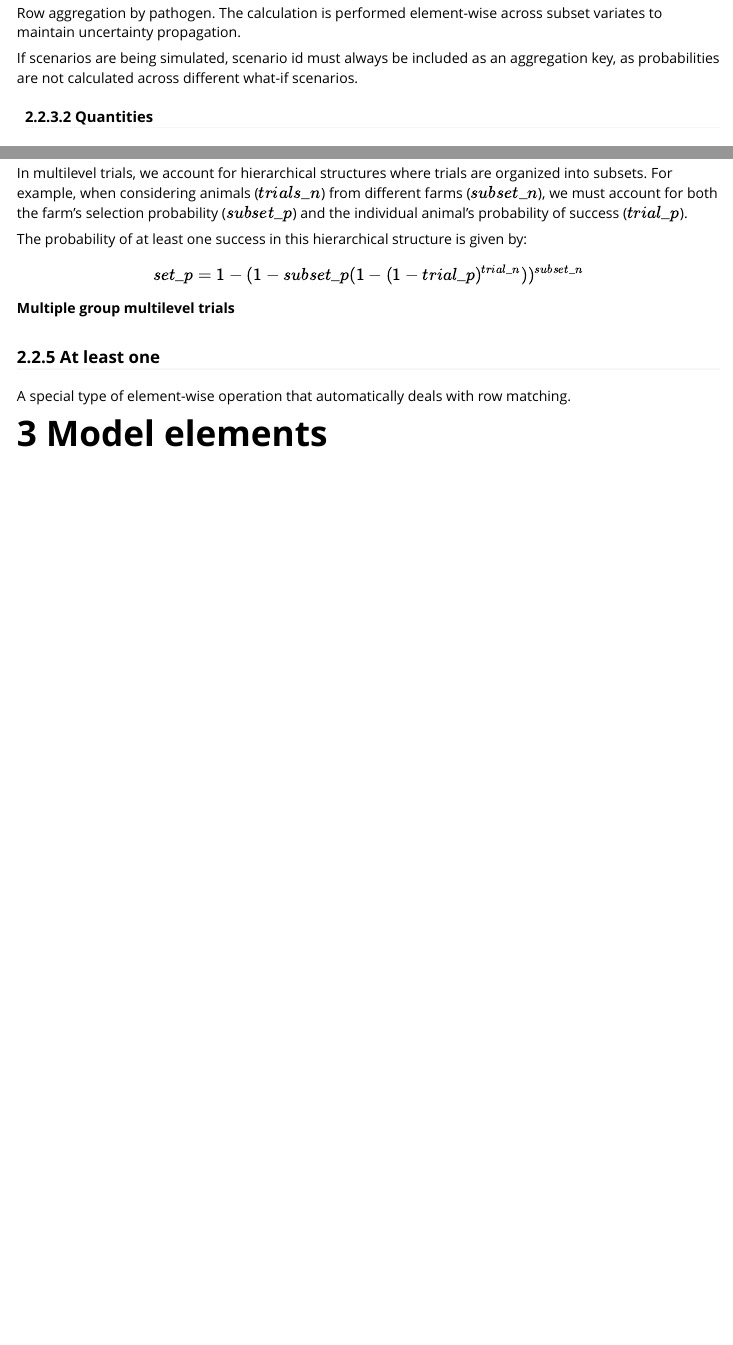
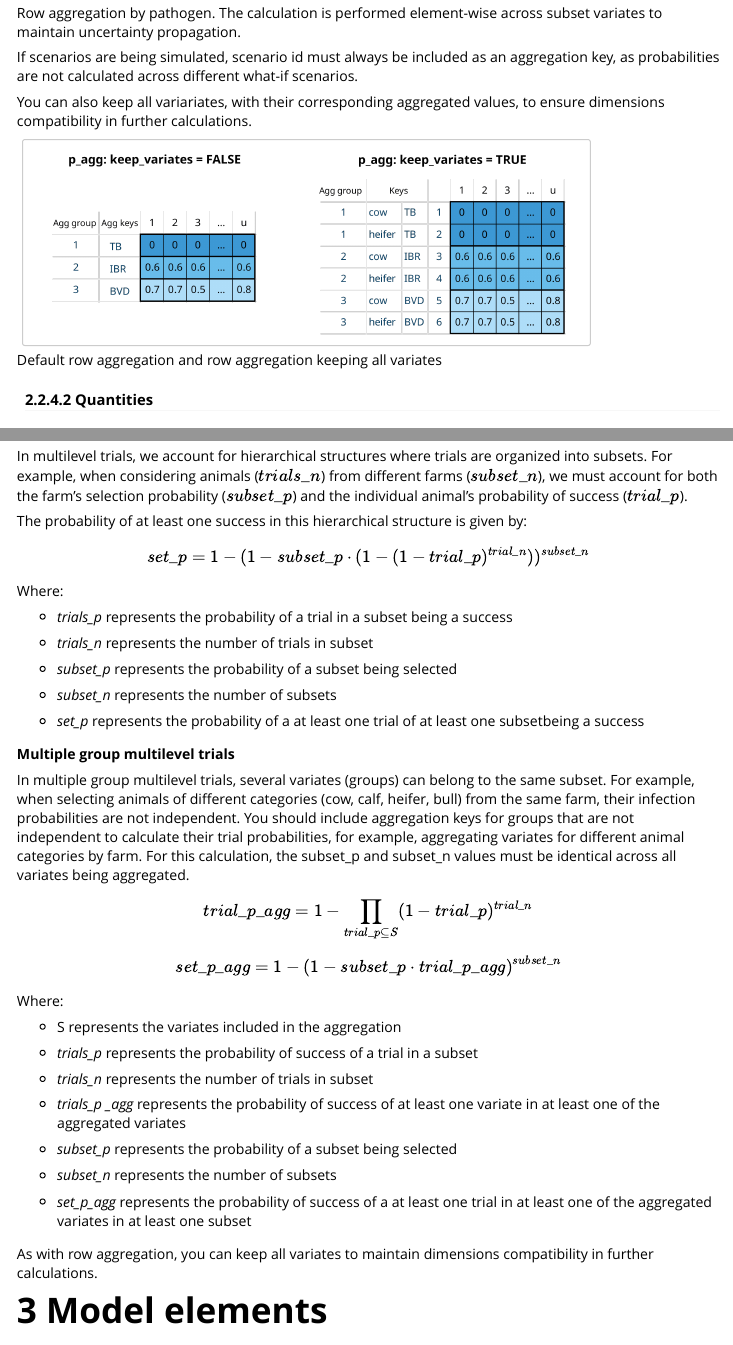
Before and after one commit to NataliaCiria/mcmodule, an R Markdown document (vignettes/mcmodule.Rmd): the page in a window 1100 px wide, from 6530 px down before the commit and from 6670 px down after it, so that both start at the same text, and a second part further down, joined at a grey line. Rendered offline with R 4.5, knitr and Pandoc, with nearby package versions.

Commit message:
Test and document in vignette trial_totals

```diff
--- a/vignettes/mcmodule.Rmd
+++ b/vignettes/mcmodule.Rmd
@@ -159,6 +165,10 @@ Where:
 ![Row aggregation by pathogen. The calculation is performed element-wise across subset variates to maintain uncertainty propagation.](images/mcmodule_row_aggregation_p.png){fig-align="center" width="100%"}
 
 If scenarios are being simulated, scenario id must always be included as an aggregation key, as probabilities are not calculated across different what-if scenarios.
+
+You can also keep all variariates, with their corresponding aggregated values, to ensure dimensions compatibility in further calculations.
+
+![Default row aggregation and row aggregation keeping all variates](images/mcmodule_keep_variates.png){fig-align="center" width="80%"}
 
 #### Quantities
 
@@ -198,13 +208,47 @@ In multilevel trials, we account for hierarchical structures where trials are or
 
 The probability of at least one success in this hierarchical structure is given by:
 
-$$ set\_p= 1-(1-subset\_p(1-(1-trial\_p)^{trial\_n}))^{subset\_n}  $$
+$$ set\_p= 1-(1-subset\_p \cdot (1-(1-trial\_p)^{trial\_n}))^{subset\_n}  $$
+
+Where:
+
+-   *trials_p* represents the probability of a trial in a subset being a success
+
+-   *trials_n* represents the number of trials in subset
+
+-   *subset_p* represents the probability of a subset being selected
+
+-   *subset_n* represents the number of subsets
+
+-   *set_p* represents the probability of a at least one trial of at least one subsetbeing a success
 
 **Multiple group multilevel trials**
 
-### At least one
+In multiple group multilevel trials, several variates (groups) can belong to the same subset. For example, when selecting animals of different categories (cow, calf, heifer, bull) from the same farm, their infection probabilities are not independent. You should include aggregation keys for groups that are not independent to calculate their trial probabilities, for example, aggregating variates for different animal categories by farm. For this calculation, the subset_p and subset_n values must be identical across all variates being aggregated.
 
-A special type of element-wise operation that automatically deals with row matching.
+$$
+trial\_p\_agg=1-\prod_{trial\_p\subseteq S}(1-trial\_p)^{trial\_n}
+$$
+
+$$ set\_p\_agg = 1-(1-subset\_p \cdot trial\_p\_agg)^{subset\_n}  $$
+
+Where:
+
+-   S represents the variates included in the aggregation
+
+-   *trials_p* represents the probability of success of a trial in a subset
+
+-   *trials_n* represents the number of trials in subset
+
+-   *trials_p* *\_agg* represents the probability of success of at least one variate in at least one of the aggregated variates
+
+-   *subset_p* represents the probability of a subset being selected
+
+-   *subset_n* represents the number of subsets
+
+-   *set_p_agg* represents the probability of success of a at least one trial in at least one of the aggregated variates in at least one subset
+
+As with row aggregation, you can keep all variates to maintain dimensions compatibility in further calculations.
 
 # Model elements
 
```
Also changed, not shown: R/get_totals.R (+9 -3 lines), vignettes/images/mcmodule_keep_variates.png (added), vignettes/mcmodule.Rmd (12 more changed lines), 5 other files.
